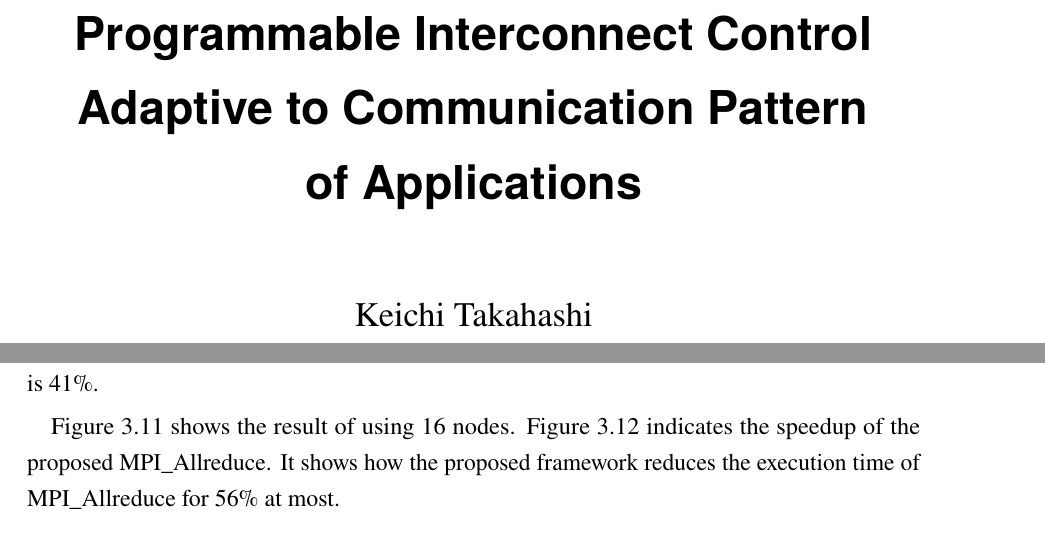
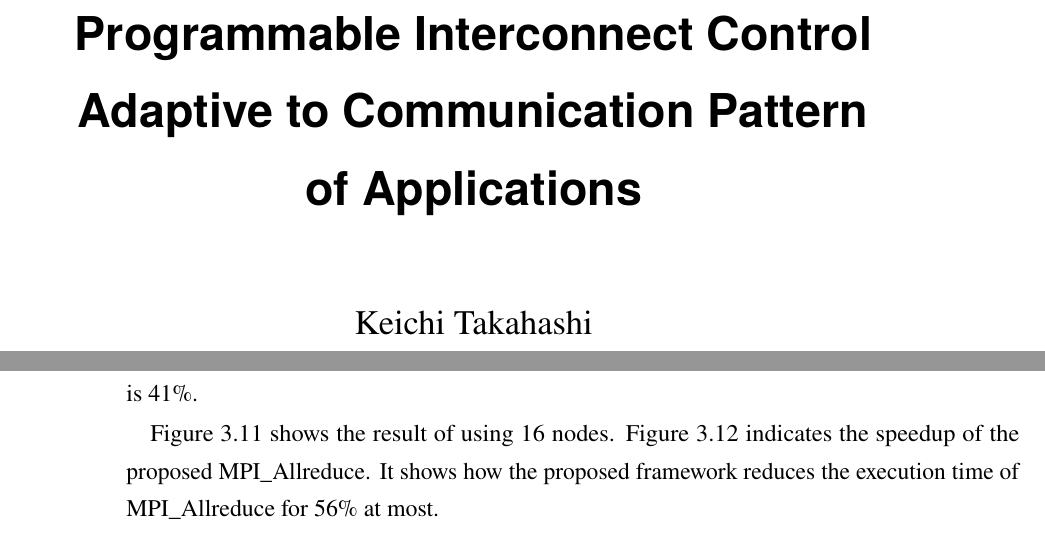
Before and after one commit to keichi/dissertation, a LaTeX thesis (src/main.tex): two parts of pages 1 and 65 of 107 before the commit and two parts of pages 1 and 72 of 113 after it, joined at a grey line, cut so that both start at the same text. Compiled offline with pdfLaTeX.

Commit message:
行間を増やした

```diff
--- a/src/main.tex
+++ b/src/main.tex
@@ -71,7 +71,7 @@
 of Applications}
 \author{Keichi Takahashi}
 
-\renewcommand{\baselinestretch}{1.25}
+\renewcommand{\baselinestretch}{1.30}
 
 \begin{document}
 
```
